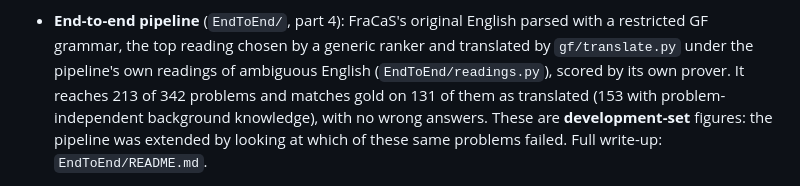
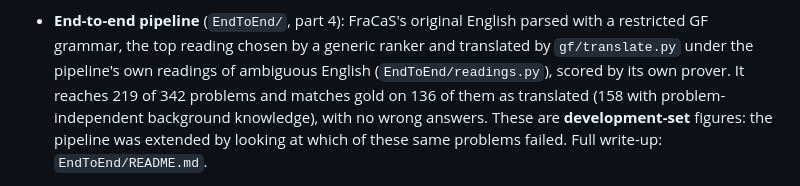
Before and after one commit to YOUSEFSAADELDIN/lean-nl-semantics, a Markdown page: README.md, the part around the change. Drawn GitHub-style.

```diff
--- a/README.md
+++ b/README.md
@@ -91,8 +91,8 @@ and a [plain-language entailment walkthrough](https://yousefsaadeldin.github.io/
   English parsed with a restricted GF grammar, the top reading chosen by
   a generic ranker and translated by `gf/translate.py` under the
   pipeline's own readings of ambiguous English (`EndToEnd/readings.py`),
-  scored by its own prover. It reaches 213 of 342 problems and matches
-  gold on 131 of them as translated (153 with problem-independent
+  scored by its own prover. It reaches 219 of 342 problems and matches
+  gold on 136 of them as translated (158 with problem-independent
   background knowledge), with no wrong answers. These are
   **development-set** figures: the pipeline was extended by looking at
   which of these same problems failed. Full write-up:
```
Also changed, not shown: EndToEnd/README.md (+29 -14 lines).
